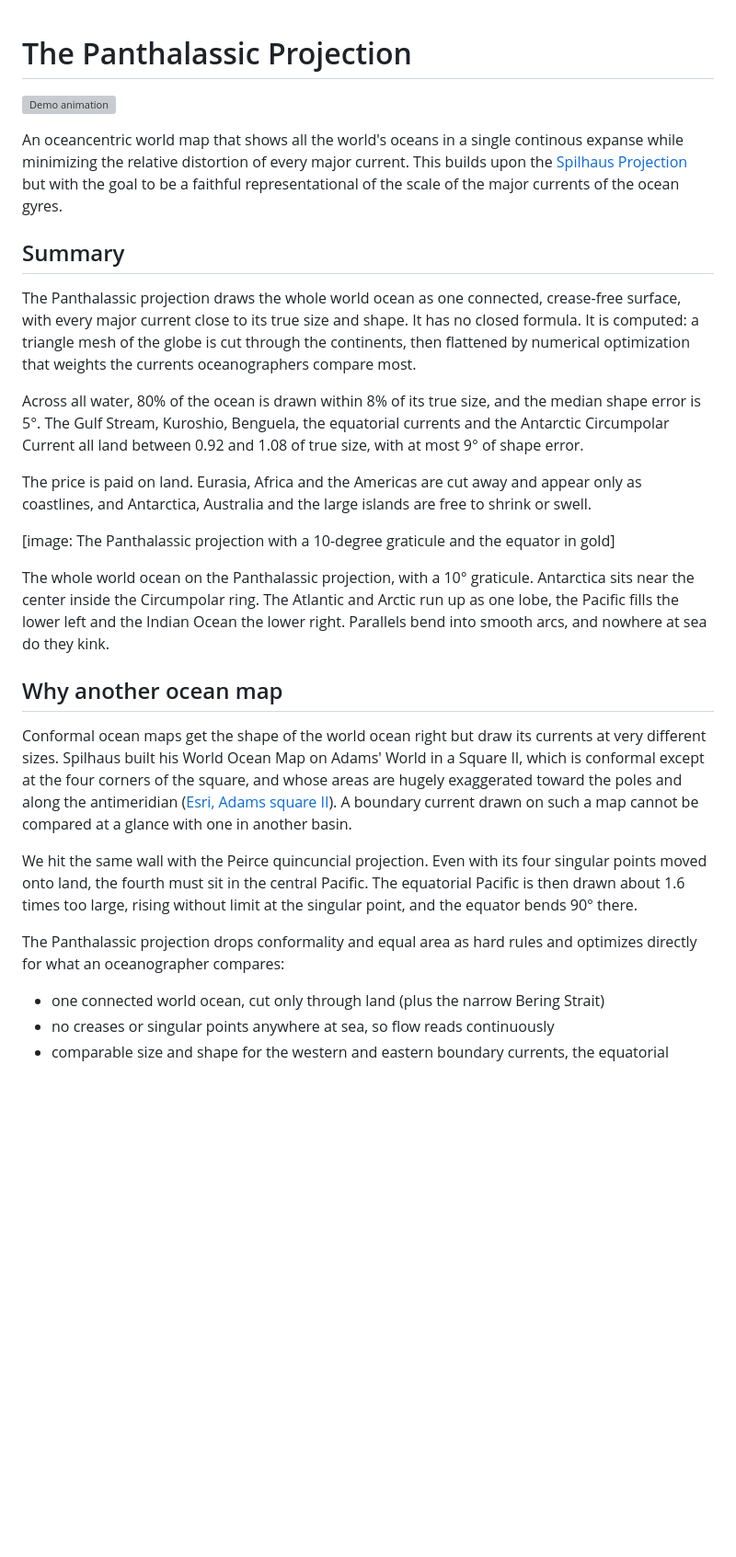
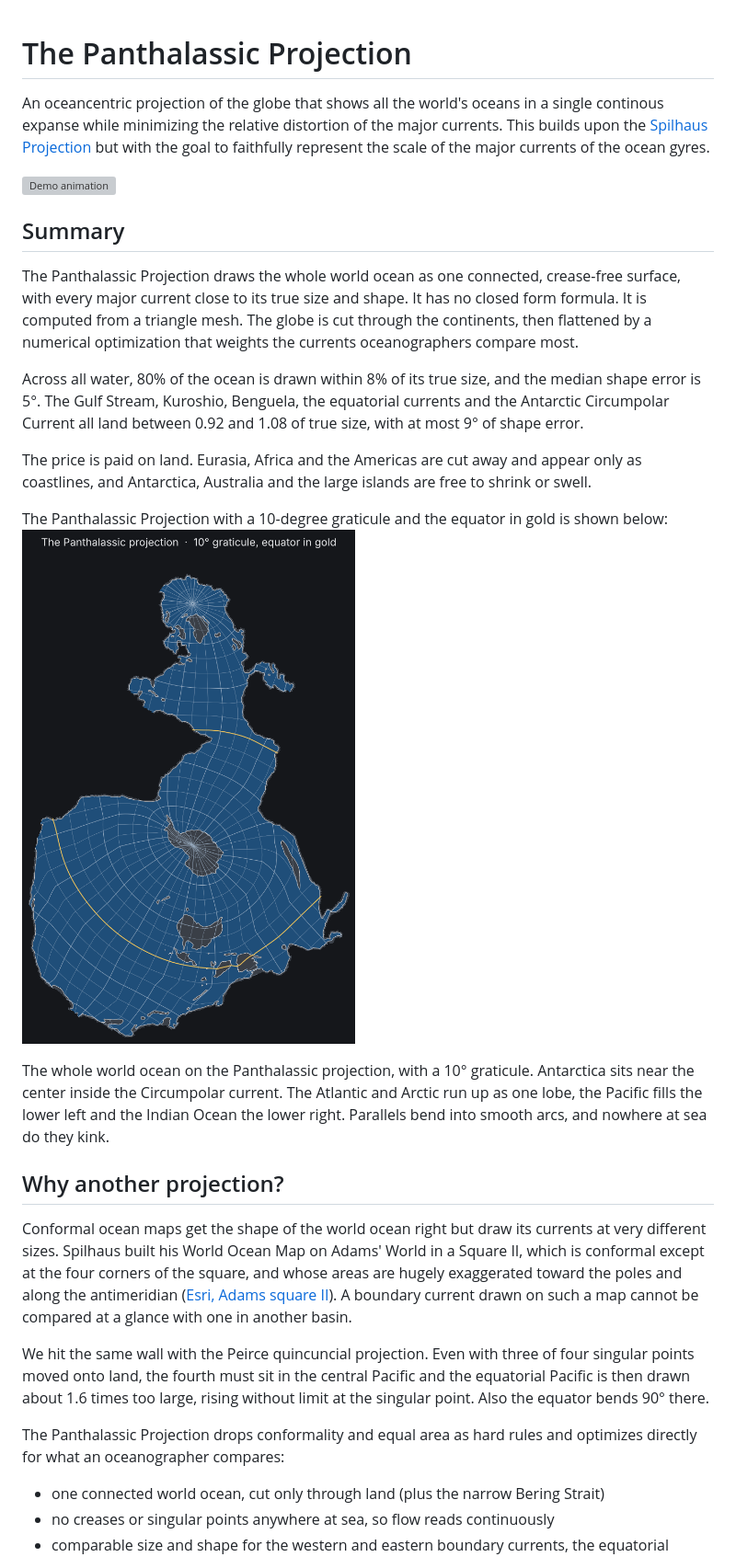
Before and after one commit to bnlcas/PanthalassicProjection, a Markdown page: README.md, the part around one of its changes. Shown at 92% size. Rendered like a GitHub page; pictures changed too: assets/panthalassic_preview.png (added); blank space fills up the shorter version; grey boxes are pictures that could not be loaded.

Commit message:
more copy edits to the readme file

```diff
--- a/README.md
+++ b/README.md
@@ -1,28 +1,30 @@
 # The Panthalassic Projection
+
+An oceancentric projection of the globe that shows all the world's oceans in a single continous expanse while minimizing the relative distortion of the major currents. This builds upon the [Spilhaus Projection](https://en.wikipedia.org/wiki/Athelstan_Spilhaus#Spilhaus_World_Ocean_Map_Projection) but with the goal to faithfully represent the scale of the major currents of the ocean gyres.
 
 ![Demo animation](./assets/panthalassic_year.webp)
 
-An oceancentric world map that shows all the world's oceans in a single continous expanse while minimizing the relative distortion of every major current. This builds upon the [Spilhaus Projection](https://en.wikipedia.org/wiki/Athelstan_Spilhaus#Spilhaus_World_Ocean_Map_Projection) but with the goal to be a faithful representational of the scale of the major currents of the ocean gyres.
 
 ## Summary
 
-The Panthalassic projection draws the whole world ocean as one connected, crease-free surface, with every major current close to its true size and shape. It has no closed formula. It is computed: a triangle mesh of the globe is cut through the continents, then flattened by numerical optimization that weights the currents oceanographers compare most.
+The Panthalassic Projection draws the whole world ocean as one connected, crease-free surface, with every major current close to its true size and shape. It has no closed form formula. It is computed from a triangle mesh. The globe is cut through the continents, then flattened by a numerical optimization that weights the currents oceanographers compare most.
 
 Across all water, 80% of the ocean is drawn within 8% of its true size, and the median shape error is 5°. The Gulf Stream, Kuroshio, Benguela, the equatorial currents and the Antarctic Circumpolar Current all land between 0.92 and 1.08 of true size, with at most 9° of shape error.
 
 The price is paid on land. Eurasia, Africa and the Americas are cut away and appear only as coastlines, and Antarctica, Australia and the large islands are free to shrink or swell.
 
-&#91;image: The Panthalassic projection with a 10-degree graticule and the equator in gold\]
+The Panthalassic Projection with a 10-degree graticule and the equator in gold is shown below:
+![Projection Grid](./assets/panthalassic_preview.png)
 
-The whole world ocean on the Panthalassic projection, with a 10° graticule. Antarctica sits near the center inside the Circumpolar ring. The Atlantic and Arctic run up as one lobe, the Pacific fills the lower left and the Indian Ocean the lower right. Parallels bend into smooth arcs, and nowhere at sea do they kink.
+The whole world ocean on the Panthalassic projection, with a 10° graticule. Antarctica sits near the center inside the Circumpolar current. The Atlantic and Arctic run up as one lobe, the Pacific fills the lower left and the Indian Ocean the lower right. Parallels bend into smooth arcs, and nowhere at sea do they kink.
 
-## Why another ocean map
+## Why another projection?
 
 Conformal ocean maps get the shape of the world ocean right but draw its currents at very different sizes. Spilhaus built his World Ocean Map on Adams' World in a Square II, which is conformal except at the four corners of the square, and whose areas are hugely exaggerated toward the poles and along the antimeridian ([Esri, Adams square II](https://desktop.arcgis.com/en/arcmap/latest/map/projections/adams-square-ii.htm)). A boundary current drawn on such a map cannot be compared at a glance with one in another basin.
 
-We hit the same wall with the Peirce quincuncial projection. Even with its four singular points moved onto land, the fourth must sit in the central Pacific. The equatorial Pacific is then drawn about 1.6 times too large, rising without limit at the singular point, and the equator bends 90° there.
+We hit the same wall with the Peirce quincuncial projection. Even with three of four singular points moved onto land, the fourth must sit in the central Pacific and the equatorial Pacific is then drawn about 1.6 times too large, rising without limit at the singular point. Also the equator bends 90° there.
 
-The Panthalassic projection drops conformality and equal area as hard rules and optimizes directly for what an oceanographer compares:
+The Panthalassic Projection drops conformality and equal area as hard rules and optimizes directly for what an oceanographer compares:
 
 - one connected world ocean, cut only through land (plus the narrow Bering Strait)
 - no creases or singular points anywhere at sea, so flow reads continuously
```
Also changed, not shown: other parts of README.md (+5 -6 lines).
